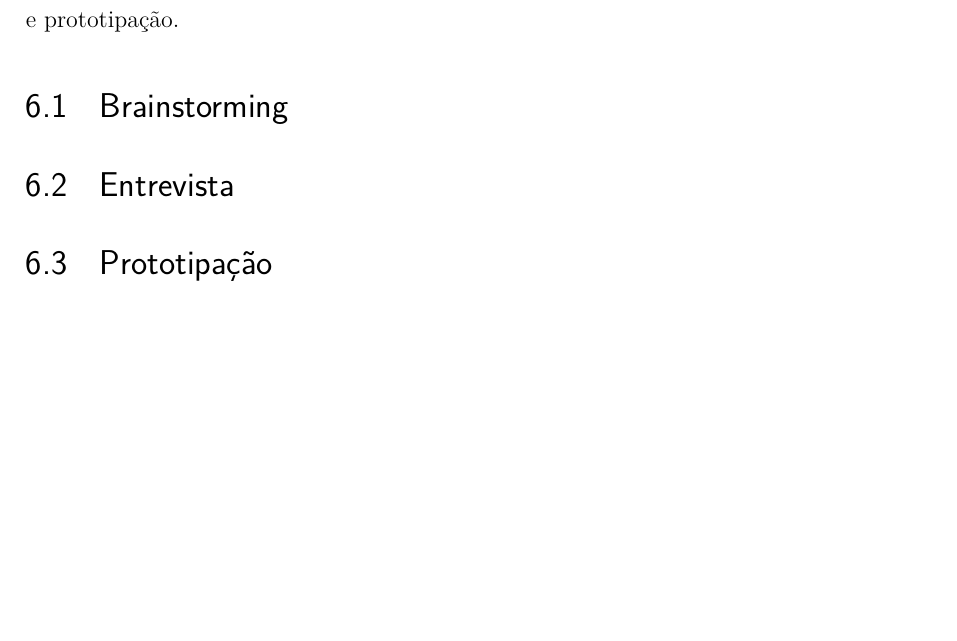
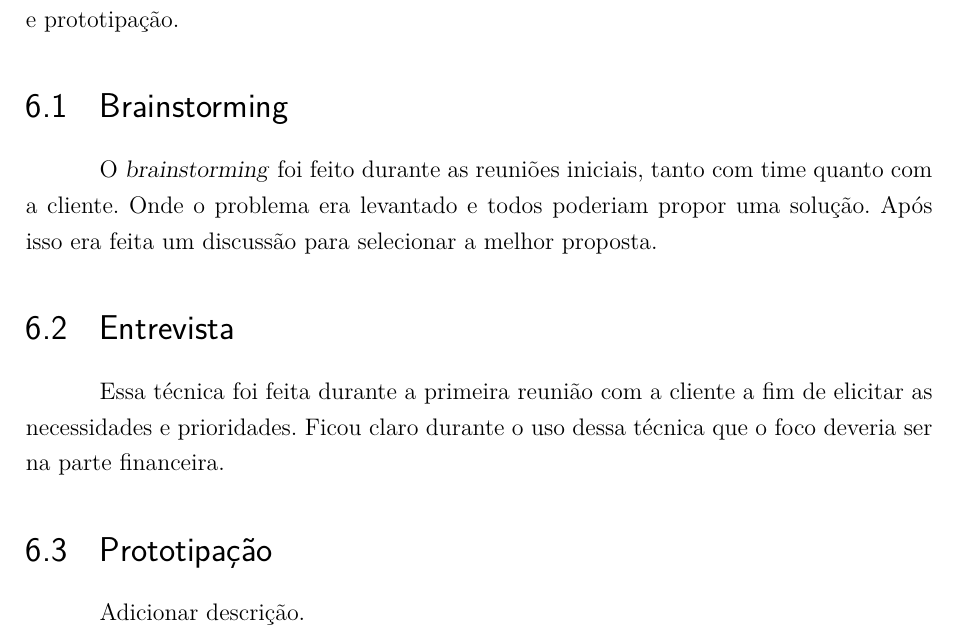
Before and after one commit to requisitosPilates/Template-LaTeX-TCC-FGA, a LaTeX thesis (tcc.tex, which reads editaveis/TecnicasDeElicitacaoDeRequisitos.tex): part of page 31 of 59, cut so that both start at the same text, the shorter picture padded with empty space. Compiled offline with pdfLaTeX.

Commit message:
adding descriptions for brainstorming and interview

```diff
--- a/editaveis/TecnicasDeElicitacaoDeRequisitos.tex
+++ b/editaveis/TecnicasDeElicitacaoDeRequisitos.tex
@@ -1,7 +1,13 @@
 \chapter[Técnicas de Elicitação de Requisitos]{Técnicas de Elicitação de Requisitos}
-A primeira fase para o desenvolvimento de um software é o levantamento de requisitos, ou seja, é quando se obtém informações do cliente sobre o que ele deseja que seja construído. É a atividade responsável para definir as necessidades de sistema e as características que o mesmo deve ter. São levantadas questões como: funcionalidades que o sistema deve ter, regras de negócio, limitações, usabilidade de software, organização da empresa e assim por diante.
+A primeira fase para o desenvolvimento de um software é o levantamento de
+requisitos, ou seja, é quando se obtém informações do cliente sobre o que ele
+deseja que seja construído. É a atividade responsável para definir as necessidades
+de sistema e as características que o mesmo deve ter. São levantadas questões como:
+funcionalidades que o sistema deve ter, regras de negócio, limitações, usabilidade
+de software, organização da empresa e assim por diante.
 
-Sommerville (2003) propõe um processo genérico de levantamento e análise com as seguintes atividades: Compreensão de domínio; Coleta de requisitos; Classificação; Resolução de conflitos; Definição de prioridades; e, por fim, Verificação de requisitos.
+Sommerville (2003) propõe um processo genérico de levantamento e análise com as
+seguintes atividades: Compreensão de domínio; Coleta de requisitos;
+Classificação; Resolução de conflitos; Definição de prioridades; e, por fim,
+Verificação de requisitos.
 
-Para evitar que problemas nesta fase de um projeto, são utilizadas as técnicas de elicitação de requisitos. Quando não é utilizada a técnica adequada e a descrição de sistema não é conciso e consistente, o projeto enfrenta dificuldades. Então, o objetivo das técnicas é superar essas possíveis dificuldades encontradas.
-A partir do Relatório 1, foram escolhidas algumas técnicas para o desenvolvimento de sistema: brainstorming, entrevista e prototipação.
@@ -7,0 +20,14 @@ A partir do Relatório 1, foram escolhidas algumas técnicas para o desenvolvime
+desenvolvimento de sistema: brainstorming, entrevista e prototipação.
+
+\section[Brainstorming]{Brainstorming}
+O \textsl{brainstorming} foi feito durante as reuniões iniciais, tanto com
+time quanto com a cliente. Onde o problema era levantado e todos poderiam propor
+uma solução. Após isso era feita um discussão para selecionar a melhor proposta.
+
+\section[Entrevista]{Entrevista}
+Essa técnica foi feita durante a primeira reunião com a cliente a fim de
+elicitar as necessidades e prioridades. Ficou claro durante o uso dessa
+técnica que o foco deveria ser na parte financeira.
+
+\section[Prototipação]{Prototipação}
+Adicionar descrição.
```
Also changed, not shown: tcc.tex (+0 -3 lines), editaveis/TecnicasDeElicitacaoDeRequisitos.tex (6 more changed lines).
